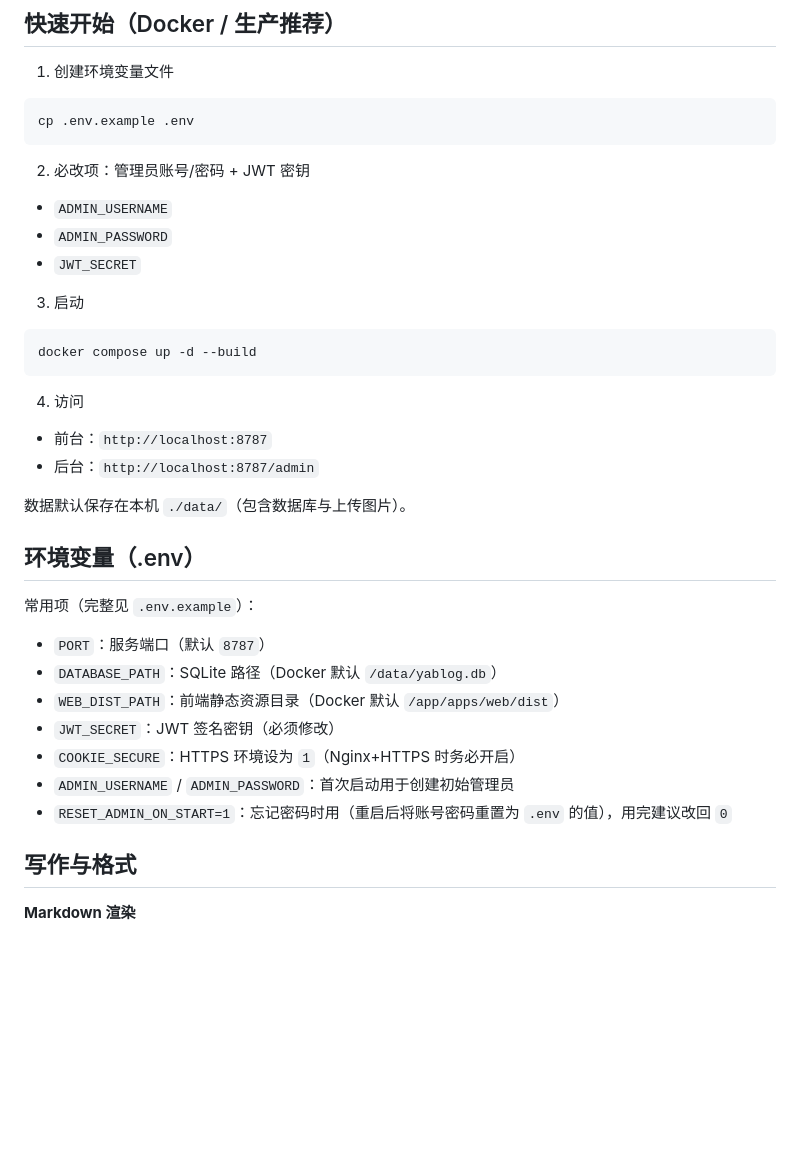
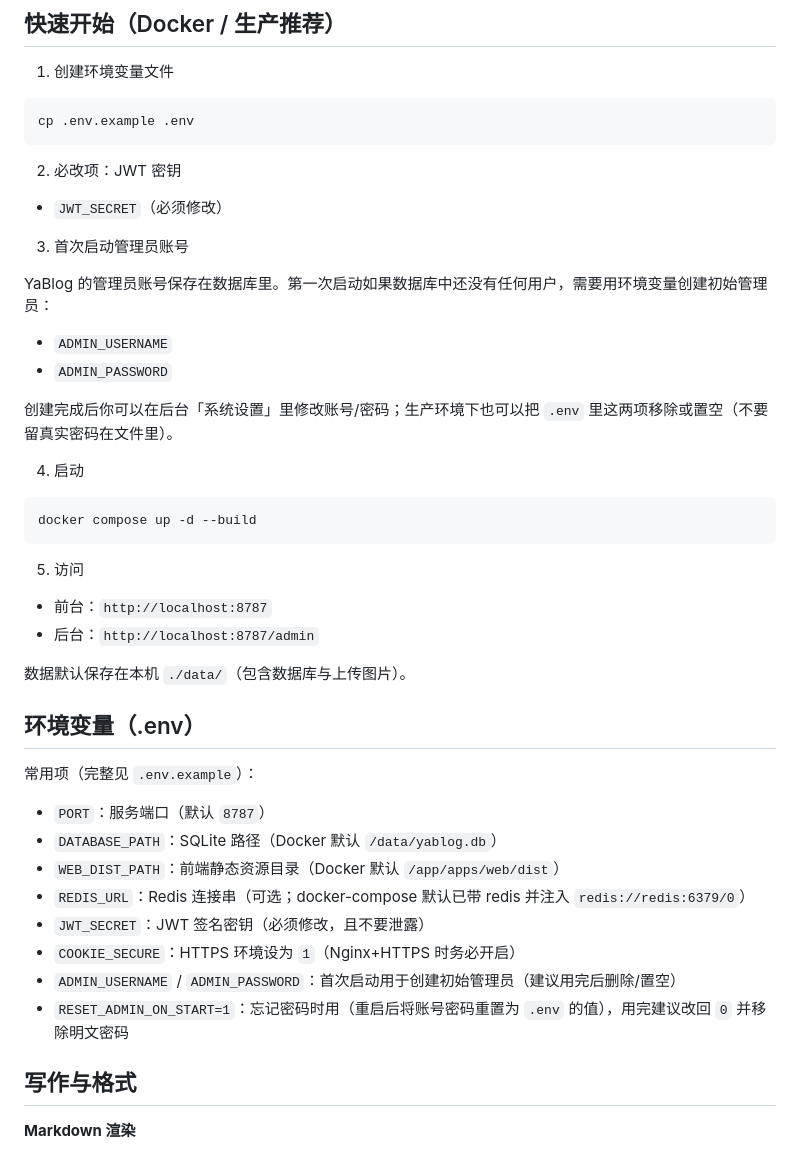
Before and after one commit to yamatu/yablog, a Markdown page: README.md, the part around one of its changes. GitHub-like rendering; blank space fills up the shorter version.

````diff
--- a/README.md
+++ b/README.md
@@ -41,18 +49,24 @@ YaBlog 是一个可一键部署的全栈博客：前端 React（Vite），后端
 cp .env.example .env
 ```
 
-2) 必改项：管理员账号/密码 + JWT 密钥
+2) 必改项：JWT 密钥
+- `JWT_SECRET`（必须修改）
+
+3) 首次启动管理员账号
+
+YaBlog 的管理员账号保存在数据库里。第一次启动如果数据库中还没有任何用户，需要用环境变量创建初始管理员：
 - `ADMIN_USERNAME`
 - `ADMIN_PASSWORD`
-- `JWT_SECRET`
 
-3) 启动
+创建完成后你可以在后台「系统设置」里修改账号/密码；生产环境下也可以把 `.env` 里这两项移除或置空（不要留真实密码在文件里）。
+
+4) 启动
 
 ```bash
 docker compose up -d --build
 ```
 
-4) 访问
+5) 访问
 - 前台：`http://localhost:8787`
 - 后台：`http://localhost:8787/admin`
 
@@ -64,10 +78,11 @@ docker compose up -d --build
 - `PORT`：服务端口（默认 `8787`）
 - `DATABASE_PATH`：SQLite 路径（Docker 默认 `/data/yablog.db`）
 - `WEB_DIST_PATH`：前端静态资源目录（Docker 默认 `/app/apps/web/dist`）
-- `JWT_SECRET`：JWT 签名密钥（必须修改）
+- `REDIS_URL`：Redis 连接串（可选；docker-compose 默认已带 redis 并注入 `redis://redis:6379/0`）
+- `JWT_SECRET`：JWT 签名密钥（必须修改，且不要泄露）
 - `COOKIE_SECURE`：HTTPS 环境设为 `1`（Nginx+HTTPS 时务必开启）
-- `ADMIN_USERNAME` / `ADMIN_PASSWORD`：首次启动用于创建初始管理员
-- `RESET_ADMIN_ON_START=1`：忘记密码时用（重启后将账号密码重置为 `.env` 的值），用完建议改回 `0`
+- `ADMIN_USERNAME` / `ADMIN_PASSWORD`：首次启动用于创建初始管理员（建议用完后删除/置空）
+- `RESET_ADMIN_ON_START=1`：忘记密码时用（重启后将账号密码重置为 `.env` 的值），用完建议改回 `0` 并移除明文密码
 
 ## 写作与格式
 
````
Also changed, not shown: other parts of README.md (+46 -4 lines).
